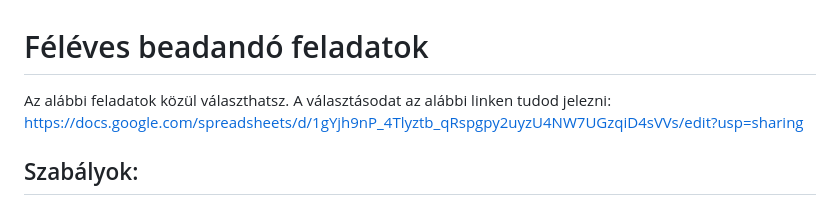
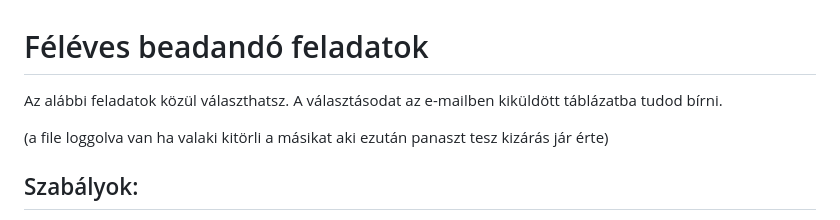
Before and after one commit to laszloerno/SOE, a Markdown page: Weboldalkeszites/00_Feleves_feladat.md, the part around the change. GitHub-like rendering.

Commit message:
link removal

```diff
--- a/Weboldalkeszites/00_Feleves_feladat.md
+++ b/Weboldalkeszites/00_Feleves_feladat.md
@@ -1,8 +1,9 @@
 # Féléves beadandó feladatok
 
 Az alábbi feladatok közül választhatsz.
-A választásodat az alábbi linken tudod jelezni:
-https://docs.google.com/spreadsheets/d/1gYjh9nP_4Tlyztb_qRspgpy2uyzU4NW7UGzqiD4sVVs/edit?usp=sharing
+A választásodat az e-mailben kiküldött táblázatba tudod bírni.
+
+(a file loggolva van ha valaki kitörli a másikat aki ezután panaszt tesz kizárás jár érte)
 
 ## Szabályok:
 
```
